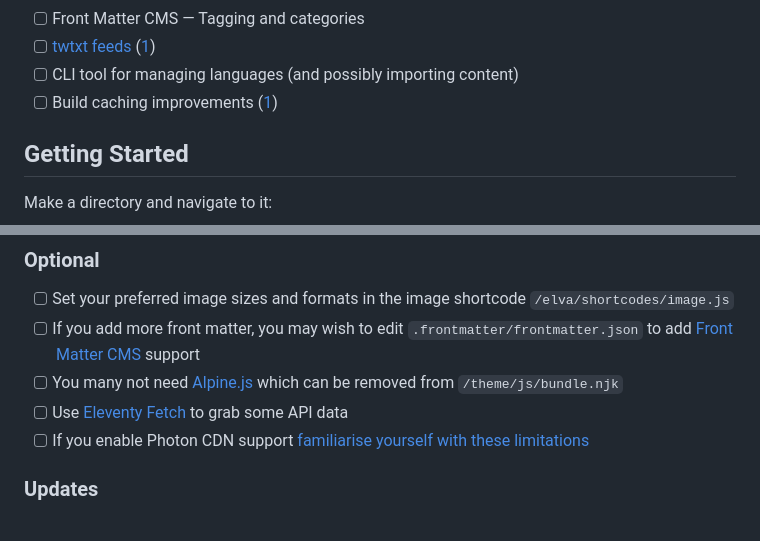
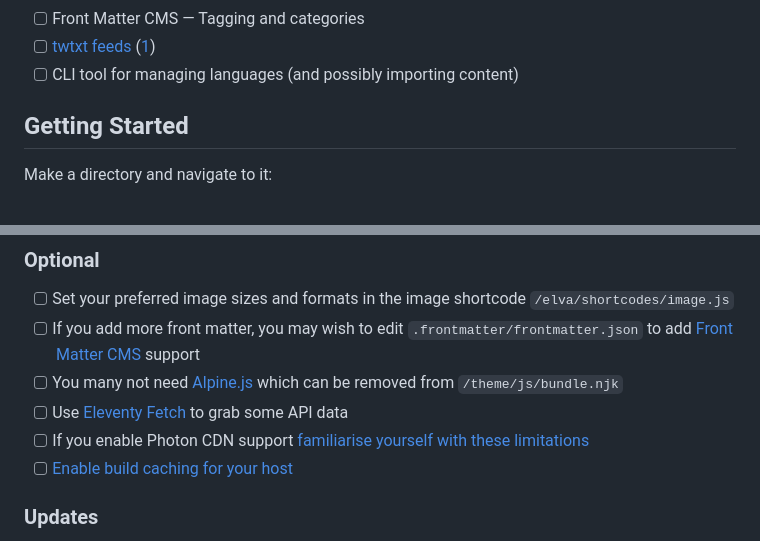
Before and after one commit to scottsweb/elva, a Markdown page: readme.md, 2 parts joined by grey strips. Rendered like a GitHub page.

```diff
--- a/readme.md
+++ b/readme.md
@@ -66,7 +66,6 @@ Features include:
 - [ ] Front Matter CMS — Tagging and categories
 - [ ] [twtxt feeds](https://indieweb.org/twtxt) ([1](https://twtxt.readthedocs.io))
 - [ ] CLI tool for managing languages (and possibly importing content)
-- [ ] Build caching improvements ([1](https://developers.cloudflare.com/pages/configuration/build-caching/#frameworks))
 
 ## Getting Started
 
@@ -123,6 +122,7 @@ To use [Front Matter CMS](https://frontmatter.codes/), install [VSCodium](https:
 - [ ] You many not need [Alpine.js](https://alpinejs.dev/) which can be removed from `/theme/js/bundle.njk`
 - [ ] Use [Eleventy Fetch](https://www.11ty.dev/docs/plugins/fetch/) to grab some API data
 - [ ] If you enable Photon CDN support [familiarise yourself with these limitations](https://jetpack.com/support/site-accelerator/#limitations)
+- [ ] [Enable build caching for your host](https://developers.cloudflare.com/pages/configuration/build-caching/)
 
 ### Updates
 
```
